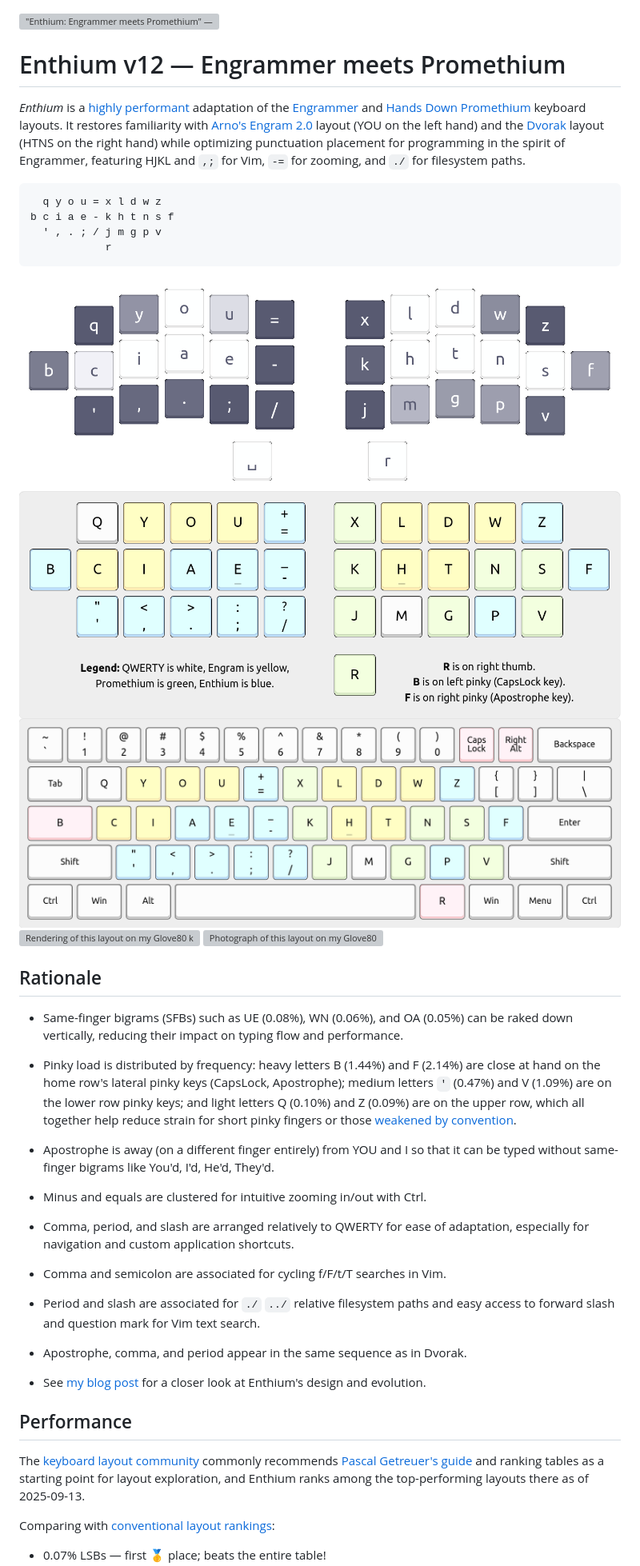
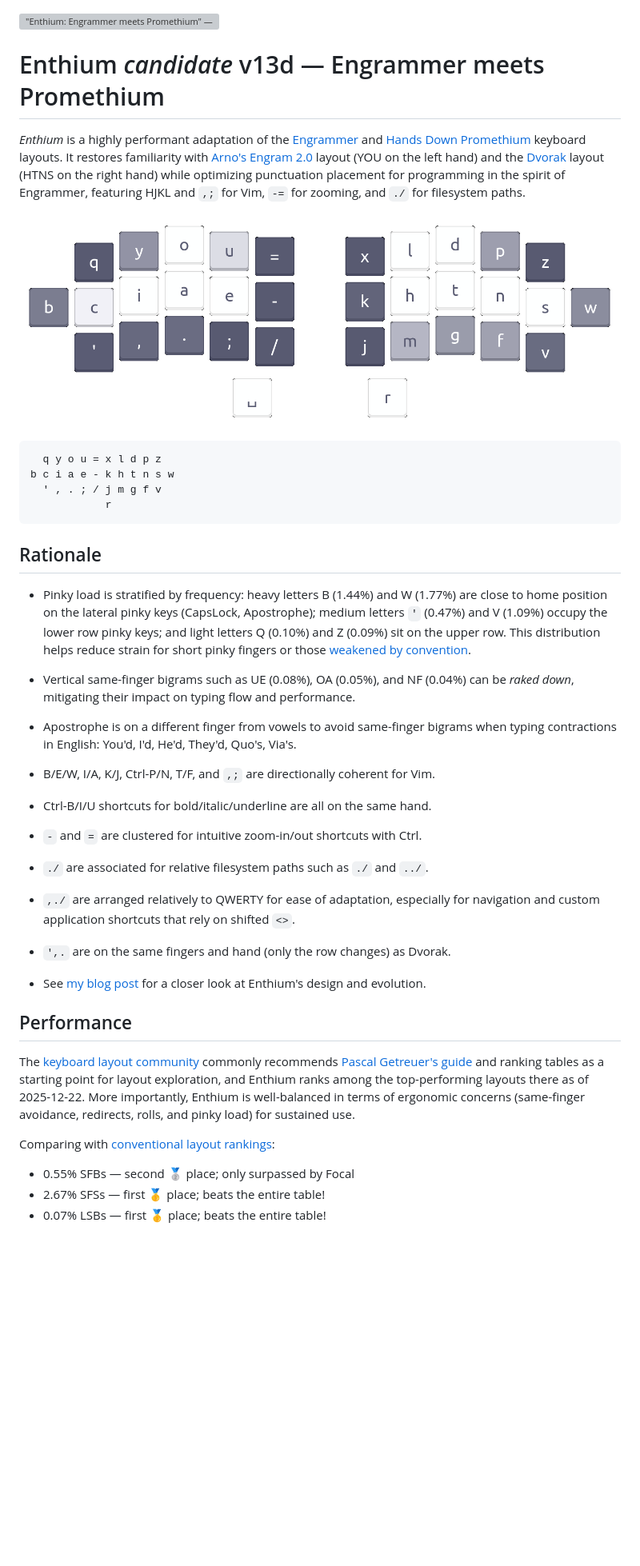
Before and after one commit to sunaku/enthium, a Markdown page: README.md, the part around one of its changes. Shown at 80% size. GitHub-like rendering; pictures changed too: heatmap.png, laptop.png, layout.png; blank space fills up the shorter version; grey boxes are pictures that could not be loaded.

Commit message:
Enthium candidate v13d (P/W/F) for 2.91% Pinky Off

```diff
--- a/README.md
+++ b/README.md
@@ -1,25 +1,20 @@
 !["Enthium: Engrammer meets Promethium" — Poster generated by Gemini.](poster.webp)
 
-# Enthium v12 — Engrammer meets Promethium
+# Enthium _candidate_ v13d — Engrammer meets Promethium
 
-*Enthium* is a [highly performant] adaptation of the [Engrammer] and [Hands Down
+*Enthium* is a highly performant adaptation of the [Engrammer] and [Hands Down
 Promethium] keyboard layouts.  It restores familiarity with [Arno's Engram 2.0]
 layout (YOU on the left hand) and the [Dvorak] layout (HTNS on the right hand)
 while optimizing punctuation placement for programming in the spirit of Engrammer,
 featuring HJKL and `,;` for Vim, `-=` for zooming, and `./` for filesystem paths.
 
-      q y o u = x l d w z
-    b c i a e - k h t n s f
-      ' , . ; / j m g p v
+![Heatmap of this layout by Valorance, adapted from Oxeylyzer.](heatmap.png)
+
+      q y o u = x l d p z
+    b c i a e - k h t n s w
+      ' , . ; / j m g f v
                 r
 
-![Heatmap of this layout by Valorance, adapted from Oxeylyzer.](heatmap.png)
-![Concept of this layout on a split, ortho-linear keyboard.](layout.png)
-![Rendering of this layout on a row-staggered laptop keyboard.](laptop.png)
-![Rendering of this layout on my Glove80 keyboard.](https://github.com/sunaku/glove80-keymaps/raw/next/README/base-layer-diagram-Enthium.png)
-![Photograph of this layout on my Glove80 keyboard.](https://github.com/sunaku/glove80-keymaps/raw/next/README/base-layer-photograph-Enthium.webp)
-
-[highly performant]:     #performance
 [Hands Down Promethium]: https://reddit.com/r/KeyboardLayouts/comments/1g66ivi
 [Arno's Engram 2.0]:     https://github.com/binarybottle/engram
 [Engrammer]:             https://github.com/sunaku/engrammer
@@ -27,29 +22,30 @@ featuring HJKL and `,;` for Vim, `-=` for zooming, and `./` for filesystem paths
 
 ## Rationale
 
-* Same-finger bigrams (SFBs) such as UE (0.08%), WN (0.06%), and OA (0.05%) can
-  be raked down vertically, reducing their impact on typing flow and performance.
+* Pinky load is stratified by frequency: heavy letters B (1.44%) and W (1.77%)
+  are close to home position on the lateral pinky keys (CapsLock, Apostrophe);
+  medium letters `'` (0.47%) and V (1.09%) occupy the lower row pinky keys; and
+  light letters Q (0.10%) and Z (0.09%) sit on the upper row.  This distribution
+  helps reduce strain for short pinky fingers or those [weakened by convention].
 
-* Pinky load is distributed by frequency: heavy letters B (1.44%) and F (2.14%)
-  are close at hand on the home row's lateral pinky keys (CapsLock, Apostrophe);
-  medium letters `'` (0.47%) and V (1.09%) are on the lower row pinky keys; and
-  light letters Q (0.10%) and Z (0.09%) are on the upper row, which all together
-  help reduce strain for short pinky fingers or those [weakened by convention].
+* Vertical same-finger bigrams such as UE (0.08%), OA (0.05%), and NF (0.04%)
+  can be _raked down_, mitigating their impact on typing flow and performance.
 
-* Apostrophe is away (on a different finger entirely) from YOU and I so that
-  it can be typed without same-finger bigrams like You'd, I'd, He'd, They'd.
+* Apostrophe is on a different finger from vowels to avoid same-finger bigrams
+  when typing contractions in English: You'd, I'd, He'd, They'd, Quo's, Via's.
 
-* Minus and equals are clustered for intuitive zooming in/out with Ctrl.
+* B/E/W, I/A, K/J, Ctrl-P/N, T/F, and `,;` are directionally coherent for Vim.
 
-* Comma, period, and slash are arranged relatively to QWERTY for ease of
-  adaptation, especially for navigation and custom application shortcuts.
+* Ctrl-B/I/U shortcuts for bold/italic/underline are all on the same hand.
 
-* Comma and semicolon are associated for cycling f/F/t/T searches in Vim.
+* `-` and `=` are clustered for intuitive zoom-in/out shortcuts with Ctrl.
 
-* Period and slash are associated for `./` `../` relative filesystem paths
-  and easy access to forward slash and question mark for Vim text search.
+* `./` are associated for relative filesystem paths such as `./` and `../`.
 
-* Apostrophe, comma, and period appear in the same sequence as in Dvorak.
+* `,./` are arranged relatively to QWERTY for ease of adaptation, especially
+  for navigation and custom application shortcuts that rely on shifted `<>`.
+
+* `',.` are on the same fingers and hand (only the row changes) as Dvorak.
 
 * See [my blog post] for a closer look at Enthium's design and evolution.
 
@@ -60,8 +56,12 @@ featuring HJKL and `,;` for Vim, `-=` for zooming, and `./` for filesystem paths
 
 The [keyboard layout community][rKL] commonly recommends [Pascal Getreuer's
 guide][PGr] and ranking tables as a starting point for layout exploration,
-and Enthium ranks among the top-performing layouts there as of 2025-09-13.
+and Enthium ranks among the top-performing layouts there as of 2025-12-22.
+More importantly, Enthium is well-balanced in terms of ergonomic concerns
+(same-finger avoidance, redirects, rolls, and pinky load) for sustained use.
 
 Comparing with [conventional layout rankings][PGl]:
 
+* 0.55% SFBs — second 🥈 place; only surpassed by Focal
+* 2.67% SFSs — first 🥇 place; beats the entire table!
 * 0.07% LSBs — first 🥇 place; beats the entire table!
```
Also changed, not shown: other parts of README.md (+49 -35 lines), cyanophage.png, 5 other files.
